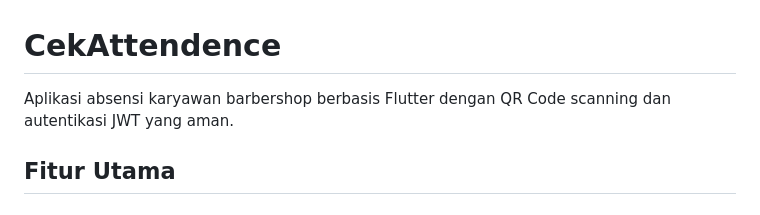
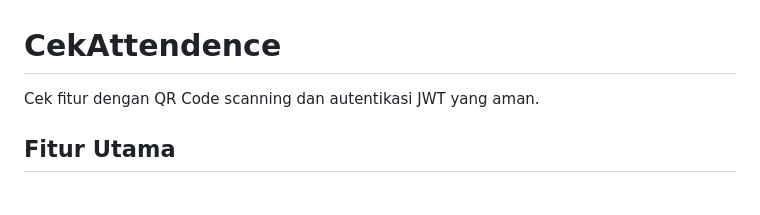
Before and after one commit to ilhamlii21/cekattendence, a Markdown page: README.md, the part around the change. Drawn GitHub-style.

```diff
--- a/README.md
+++ b/README.md
@@ -1,6 +1,6 @@
 # CekAttendence
 
-Aplikasi absensi karyawan barbershop berbasis Flutter dengan QR Code scanning dan autentikasi JWT yang aman.
+Cek fitur dengan QR Code scanning dan autentikasi JWT yang aman.
 
 ## Fitur Utama
 
```
